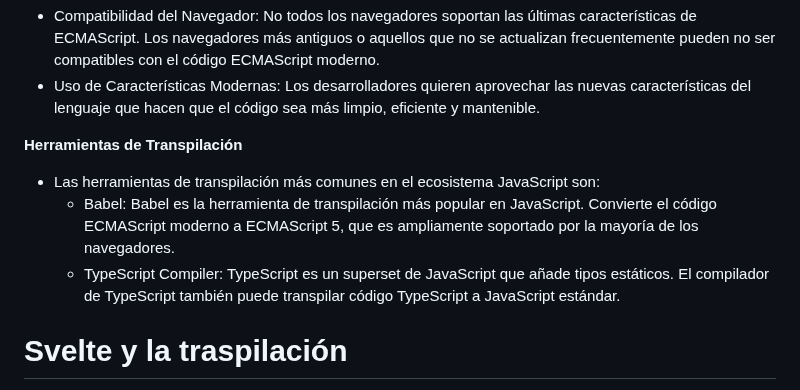
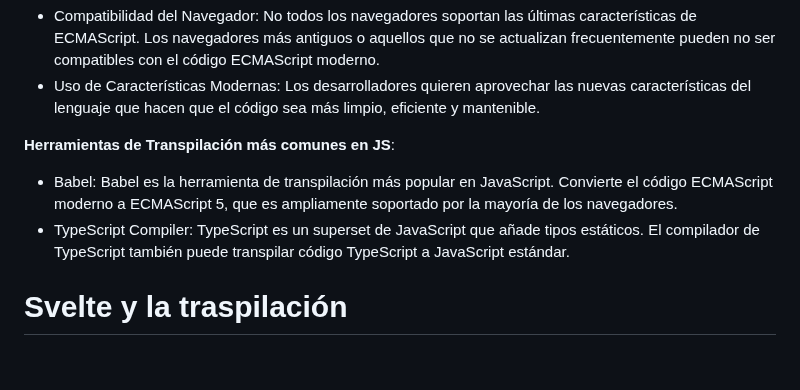
Before and after one commit to soniasalido/languages, a Markdown page: 01-javascript/100 ECMAScript.md, the part around the change. Drawn GitHub-style; blank space fills up the shorter version.

```diff
--- a/01-javascript/100 ECMAScript.md
+++ b/01-javascript/100 ECMAScript.md
@@ -113,10 +113,9 @@ La transpilación es el proceso de convertir el código fuente escrito en un len
 - Uso de Características Modernas: Los desarrolladores quieren aprovechar las nuevas características del lenguaje que hacen que el código sea más limpio, eficiente y mantenible.
 
 
-**Herramientas de Transpilación**
-- Las herramientas de transpilación más comunes en el ecosistema JavaScript son:
-  - Babel: Babel es la herramienta de transpilación más popular en JavaScript. Convierte el código ECMAScript moderno a ECMAScript 5, que es ampliamente soportado por la mayoría de los navegadores.
-  - TypeScript Compiler: TypeScript es un superset de JavaScript que añade tipos estáticos. El compilador de TypeScript también puede transpilar código TypeScript a JavaScript estándar.
+**Herramientas de Transpilación más comunes en JS**:
+- Babel: Babel es la herramienta de transpilación más popular en JavaScript. Convierte el código ECMAScript moderno a ECMAScript 5, que es ampliamente soportado por la mayoría de los navegadores.
+- TypeScript Compiler: TypeScript es un superset de JavaScript que añade tipos estáticos. El compilador de TypeScript también puede transpilar código TypeScript a JavaScript estándar.
 
 
 # Svelte y la traspilación
```
